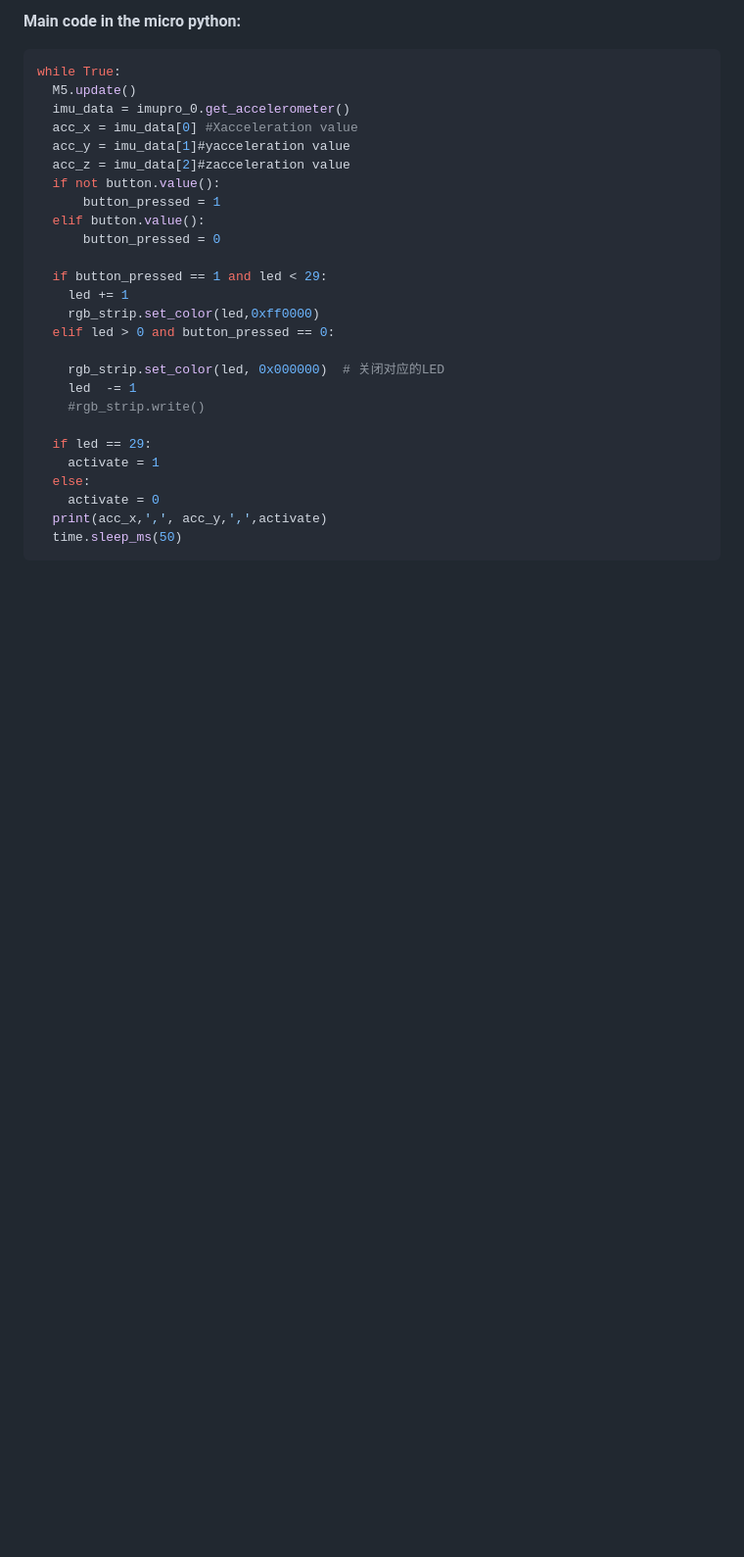
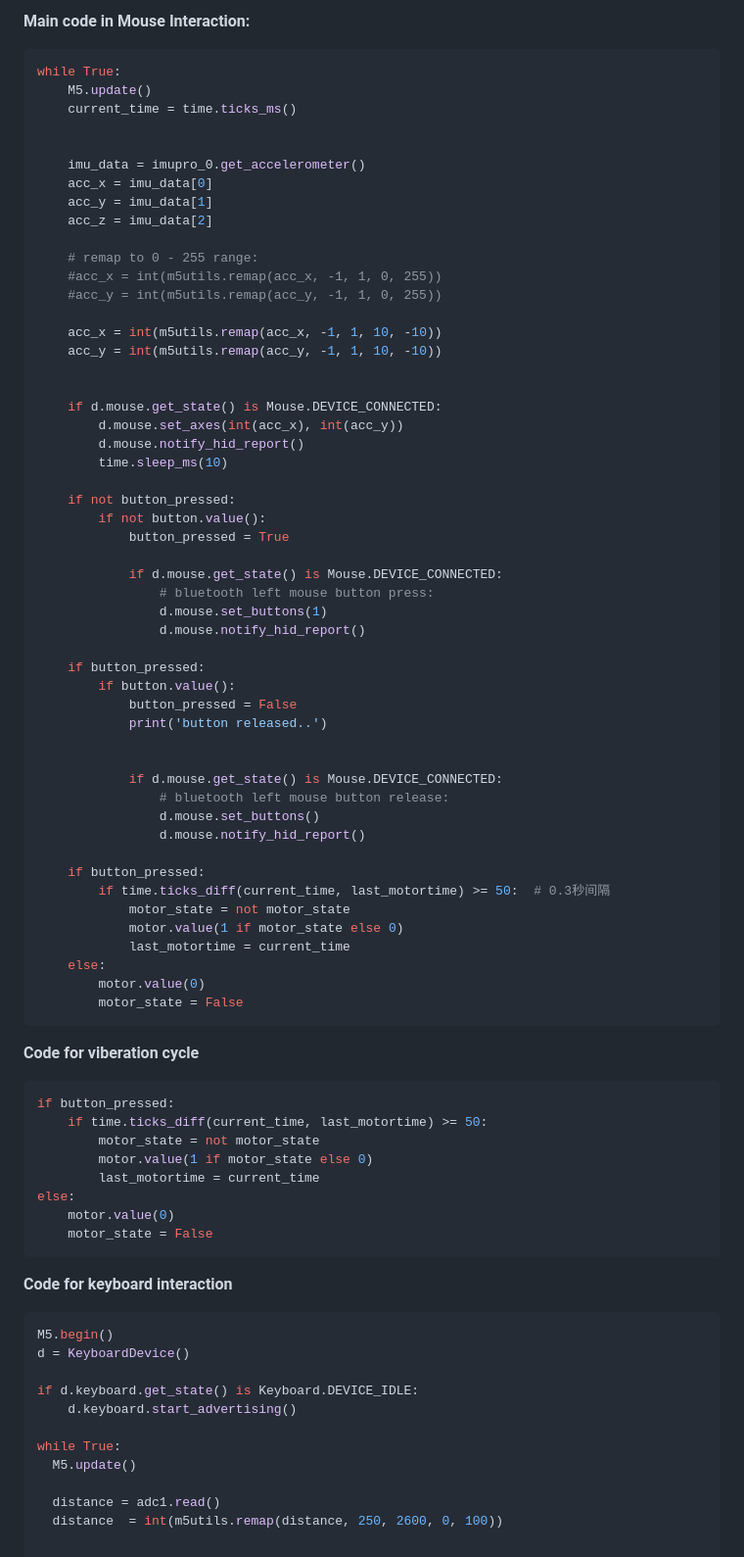
Before and after one commit to Keith975/IXD-256, a Markdown page: Final Project/readme.md, the part around the change printed below. Shown: that part at 98% size. Drawn GitHub-style; blank space fills up the shorter version.

````diff
--- a/Final Project/readme.md
+++ b/Final Project/readme.md
@@ -50,34 +56,85 @@ P5js, HTML&CSS, iPad display, LED lights
 
-**Main code in the micro python:**
+**Main code in Mouse Interaction:**
 
 ```Python
 while True:
-  M5.update()
-  imu_data = imupro_0.get_accelerometer()
-  acc_x = imu_data[0] #Xacceleration value
-  acc_y = imu_data[1]#yacceleration value
-  acc_z = imu_data[2]#zacceleration value
-  if not button.value():
-      button_pressed = 1
-  elif button.value():
-      button_pressed = 0
+    M5.update()
+    current_time = time.ticks_ms()
 
-  if button_pressed == 1 and led < 29:
-    led += 1
-    rgb_strip.set_color(led,0xff0000)
-  elif led > 0 and button_pressed == 0:
 
-    rgb_strip.set_color(led, 0x000000)  # 关闭对应的LED
-    led  -= 1
-    #rgb_strip.write()
+    imu_data = imupro_0.get_accelerometer()
+    acc_x = imu_data[0]
+    acc_y = imu_data[1]
+    acc_z = imu_data[2]
 
-  if led == 29:
-    activate = 1
-  else:
-    activate = 0
-  print(acc_x,',', acc_y,',',activate)
-  time.sleep_ms(50)
+    # remap to 0 - 255 range:
+    #acc_x = int(m5utils.remap(acc_x, -1, 1, 0, 255))
+    #acc_y = int(m5utils.remap(acc_y, -1, 1, 0, 255))
+
+    acc_x = int(m5utils.remap(acc_x, -1, 1, 10, -10))
+    acc_y = int(m5utils.remap(acc_y, -1, 1, 10, -10))
+
+
+    if d.mouse.get_state() is Mouse.DEVICE_CONNECTED:
+        d.mouse.set_axes(int(acc_x), int(acc_y))
+        d.mouse.notify_hid_report()
+        time.sleep_ms(10)
+
+    if not button_pressed:
+        if not button.value():
+            button_pressed = True
+
+            if d.mouse.get_state() is Mouse.DEVICE_CONNECTED:
+                # bluetooth left mouse button press:
+                d.mouse.set_buttons(1)
+                d.mouse.notify_hid_report()
+
+    if button_pressed:
+        if button.value():
+            button_pressed = False
+            print('button released..')
+
+
+            if d.mouse.get_state() is Mouse.DEVICE_CONNECTED:
+                # bluetooth left mouse button release:
+                d.mouse.set_buttons()
+                d.mouse.notify_hid_report()
+
+    if button_pressed:
+        if time.ticks_diff(current_time, last_motortime) >= 50:  # 0.3秒间隔
+            motor_state = not motor_state
+            motor.value(1 if motor_state else 0)
+            last_motortime = current_time
+    else:
+        motor.value(0)
+        motor_state = False
+```
+**Code for viberation cycle**
+
+```Python
+if button_pressed:
+    if time.ticks_diff(current_time, last_motortime) >= 50:
+        motor_state = not motor_state
+        motor.value(1 if motor_state else 0)
+        last_motortime = current_time
+else:
+    motor.value(0)
+    motor_state = False
 ```
 
+**Code for keyboard interaction**
+
+```Python
+M5.begin()
+d = KeyboardDevice()
+
+if d.keyboard.get_state() is Keyboard.DEVICE_IDLE:
+    d.keyboard.start_advertising()
+
+while True:
+  M5.update()
+
+  distance = adc1.read()
+  distance  = int(m5utils.remap(distance, 250, 2600, 0, 100))
 
 
````
Also changed, not shown: other parts of Final Project/readme.md (+73 -200 lines).
